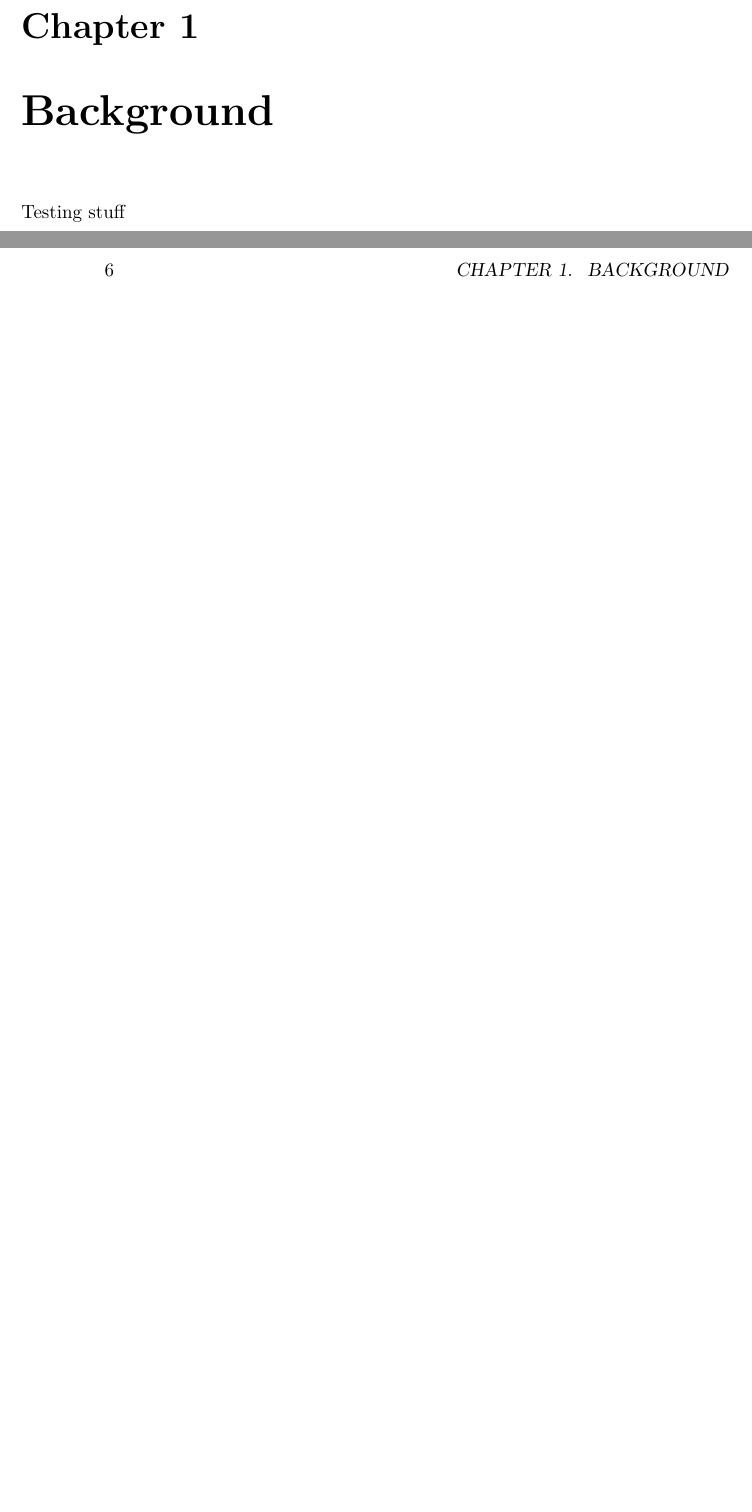
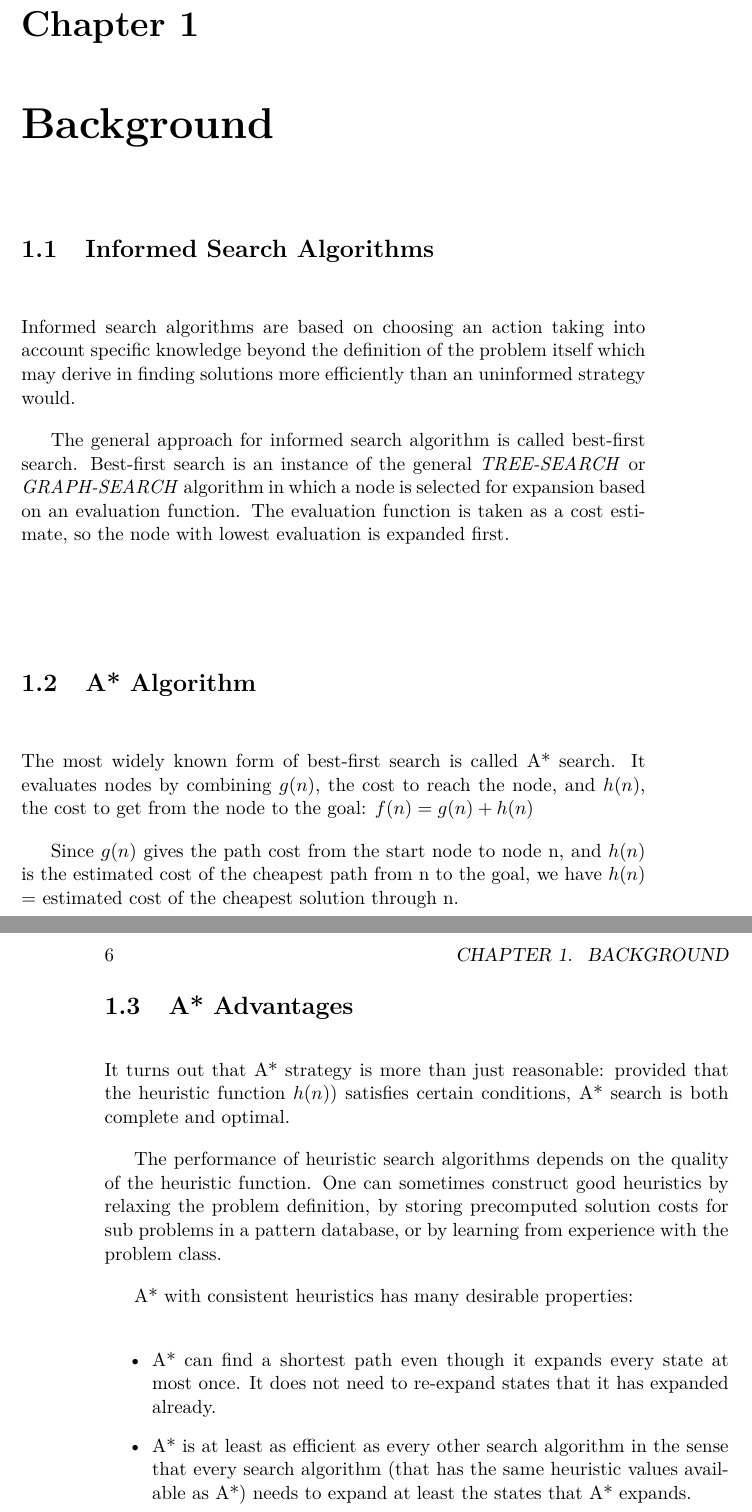
Before and after one commit to MVReddy/smart_parking, a LaTeX book (docs/report/smart_parking.tex, which reads docs/report/background.tex): two parts of pages 5 and 6 of 23, joined at a grey line, cut so that both start at the same text, the shorter picture padded with empty space. Compiled offline with pdfLaTeX.

Commit message:
Update background.tex

```diff
--- a/docs/report/background.tex
+++ b/docs/report/background.tex
@@ -1,3 +1,25 @@
 \chapter{Background}
+\setlength{\parskip}{1em}
+\section{Informed Search Algorithms}
+Informed search algorithms are based on choosing an action taking into account specific knowledge beyond the definition of the problem itself which may derive in finding solutions more efficiently than an uninformed strategy would.
 
-Testing stuff
+The general approach for informed search algorithm is called best-first search. Best-first search is an instance of the general {\textit{TREE-SEARCH}} or {\textit{GRAPH-SEARCH}} algorithm in which a node is selected for expansion based on an evaluation function.  The evaluation function is taken as a cost estimate, so the node with lowest evaluation is expanded first.
+
+\section{A* Algorithm}
+The most widely known form of best-first search is called A* search. It evaluates nodes by combining \(g(n)\), the cost to reach the node, and \(h(n)\), the cost to get from the node to the goal:
+\(f(n)=g(n) + h(n)\)
+
+Since \(g(n)\) gives the path cost from the start node to node n, and \(h(n)\) is the estimated cost of the cheapest path from n to the goal, we have
+\(h(n)\) = estimated cost of the cheapest solution through n.
+
+\section{A* Advantages}
+It turns out that A* strategy is more than just reasonable: provided that the heuristic function \(h(n)\)) satisfies certain conditions, A* search is both complete and optimal.
+
+The performance of heuristic search algorithms depends on the quality of the heuristic function. One can sometimes construct good heuristics by relaxing the problem definition, by storing precomputed solution costs for sub problems in a pattern database, or by learning from experience with the problem class.
+
+A* with consistent heuristics has many desirable properties:
+
+\begin{itemize}
+  \item A* can find a shortest path even though it expands every state at most once. It does not need to re-expand states that it has expanded already.
+  \item A* is at least as efficient as every other search algorithm in the sense that every search algorithm (that has the same heuristic values available as A*) needs to expand at least the states that A* expands.
+\end{itemize}
```
